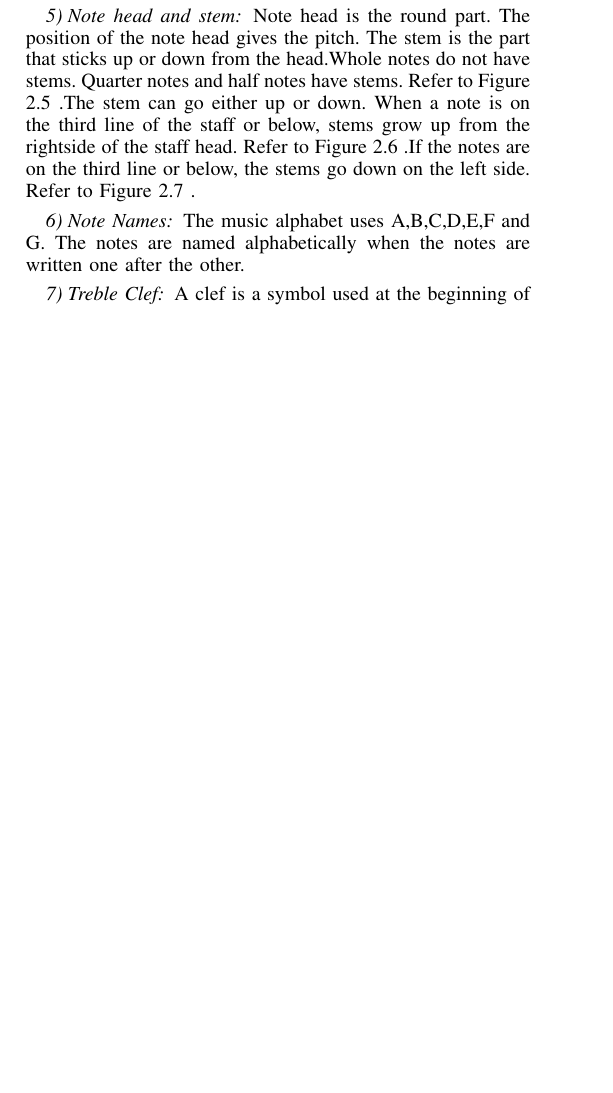
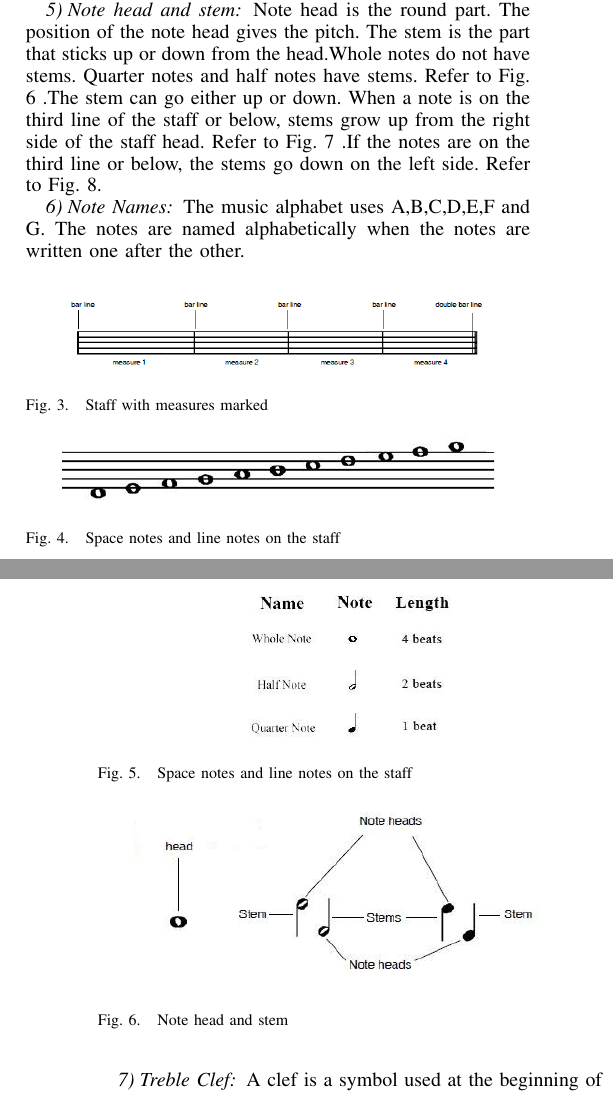
Before and after one commit to mkkaushiksjce/OCR-for-music-recognition-and-playback-publication, a LaTeX paper (main.tex): part of one column of page 1 of 5 before the commit and two parts of the columns of pages 1 and 2 of 6 after it, the two joined at a grey line, cut so that both start at the same text, the shorter picture padded with empty space. Compiled offline with pdfLaTeX.

Commit message:
image adding started

```diff
--- a/main.tex
+++ b/main.tex
@@ -500,7 +500,7 @@ OCR, MusicXML, Cam Scanner, Template matching, Normalized cross correlation, Mat
 % Intro text here
 \subsubsection{The Staff}
 Music is written on a staff (plural: staves) which is five horizontal parallel lines. The five lines
-create four spaces between them. The staff lines are shown in the Figure 2.1 .
+create four spaces between them. The staff lines are shown in the Fig. 1.
 
 \subsubsection{Measure}
 To make music easier to read, the staff is divided into sections by vertical lines called bar lines.
@@ -513,3 +524,22 @@ bar lines, double bar lines and measures are shown in Figure 2.2 .
+\end{figure}
+
+\begin{figure}
+\includegraphics[width=3in,height=3.5in,clip,keepaspectratio]{resources/images/measure_lines}
+\centering
+\caption{Staff with measures marked}
+\end{figure}
+
+\begin{figure}
+\includegraphics[width=3in,height=3.5in,clip,keepaspectratio]{resources/images/notes}
+\centering
+\caption{Space notes and line notes on the staff}
+\end{figure}
+
+\begin{figure}
+\includegraphics[width=1.5in,height=1.5in,clip,keepaspectratio]{resources/images/note_types}
+\centering
+\caption{Space notes and line notes on the staff}
+\end{figure}
 
 \subsubsection{Notes}
 Depending on the position of the notes on the stafflines, there are 2 types of notes.
@@ -524,11 +554,14 @@ producing it. See Figure 2.3
 \subsubsection{Note lengths}
 There are different types of notes depending on the number of beats. In this
 project, the recognition and the playback have been implemented for whole note, half note
-and quarter note. Note lengths and symbols are as shown in the Figure 2.4 .
+and quarter note. Note lengths and symbols are as shown in the Fig. 4.
 
 \subsubsection{Note head and stem}
 Note head is the round part. The position of the note head gives the
 pitch. The stem is the part that sticks up or down from the head.Whole notes do not have
-stems. Quarter notes and half notes have stems. Refer to Figure 2.5 .The stem can go either up or down. When a note is on the third line of the staff or below, stems
-grow up from the rightside of the staff head. Refer to Figure 2.6 .If the notes are on the third line or below, the stems go down on the left side. Refer to Figure
-2.7 .
+stems. Quarter notes and half notes have stems. Refer to Fig. 6 .The stem can go either up or down. When a note is on the third line of the staff or below, stems grow up from the right side of the staff head. Refer to Fig. 7 .If the notes are on the third line or below, the stems go down on the left side. Refer to Fig. 8.
+
+\begin{figure}
+\includegraphics[width=3in,height=3.5in,clip,keepaspectratio]{resources/images/note_head_stem}
+\centering
+\caption{Note head and stem}
@@ -535,3 +580,4 @@ grow up from the rightside of the staff head. Refer to Figure 2.6 .If the notes
+\end{figure}
 
 \subsubsection{Note Names}
 The music alphabet uses A,B,C,D,E,F and G. The notes are named alphabetically when the notes are written one after the other.
```
Also changed, not shown: main.pdf, resources/images/measure_lines.png (renamed from resources/images/ultimate_18th_report1-008.png), resources/images/note_head_stem.jpg (renamed from resources/images/ultimate_18th_report1-011.jpg), resources/images/note_types.jpg (renamed from resources/images/ultimate_18th_report1-010.jpg), resources/images/notes.jpg (renamed from resources/images/ultimate_18th_report1-009.jpg), resources/images/stemp_down_notes.jpg (renamed from resources/images/ultimate_18th_report1-013.jpg), resources/images/stemp_up_notes.jpg (renamed from resources/images/ultimate_18th_report1-012.jpg), main.tex (33 more changed lines), 3 other files.
